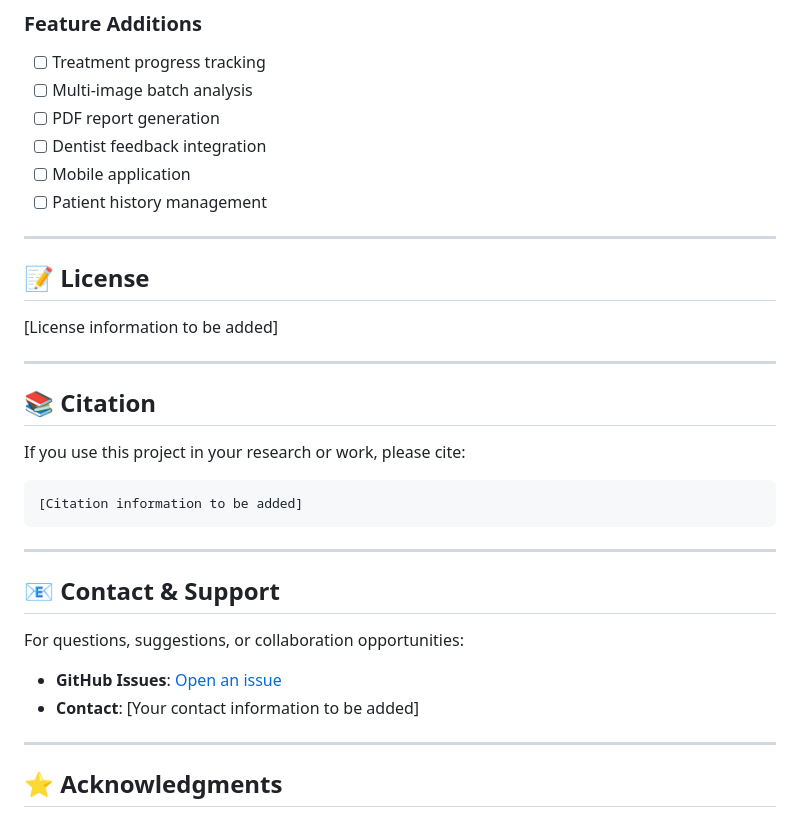
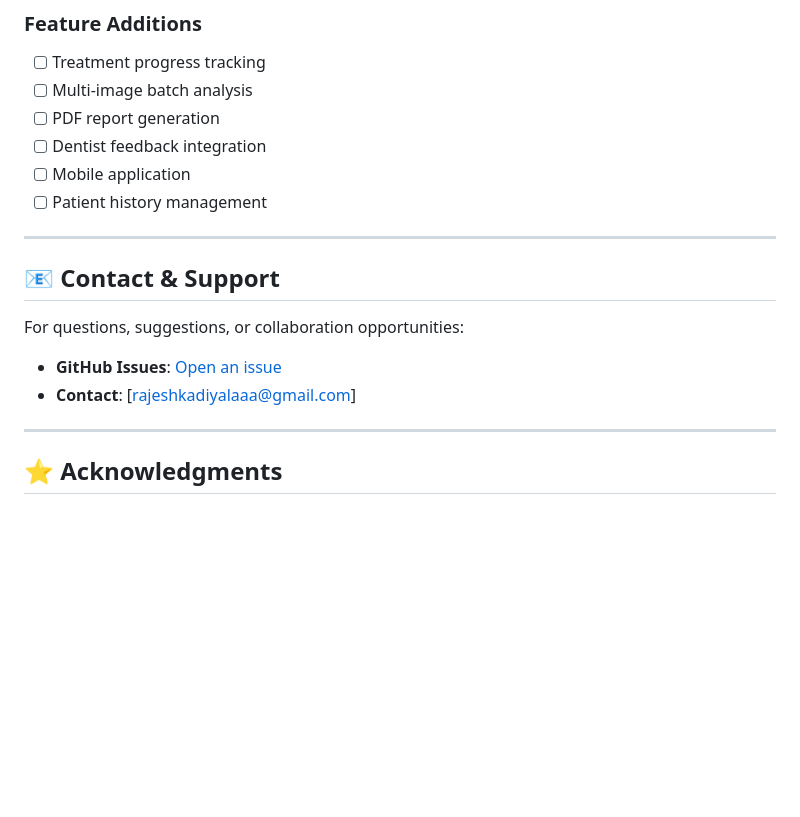
Before and after one commit to rajeshkadiyalaaa/Dental-Caries-Detection, a Markdown page: README.md, the part around the change. Drawn GitHub-style; blank space fills up the shorter version.

Commit message:
Update README to remove license and citation
Removed license and citation sections from README.

````diff
--- a/README.md
+++ b/README.md
@@ -234,28 +234,13 @@ The application will be available at `http://localhost:5000`
 
 ---
 
-## 📝 License
-
-[License information to be added]
-
----
-
-## 📚 Citation
-
-If you use this project in your research or work, please cite:
-
-```bibtex
-[Citation information to be added]
-```
-
----
 
 ## 📧 Contact & Support
 
 For questions, suggestions, or collaboration opportunities:
 
 - **GitHub Issues**: [Open an issue](https://github.com/rajeshkadiyalaaa/Dental-Caries-Detection/issues)
-- **Contact**: [Your contact information to be added]
+- **Contact**: [rajeshkadiyalaaa@gmail.com]
 
 ---
 
````
